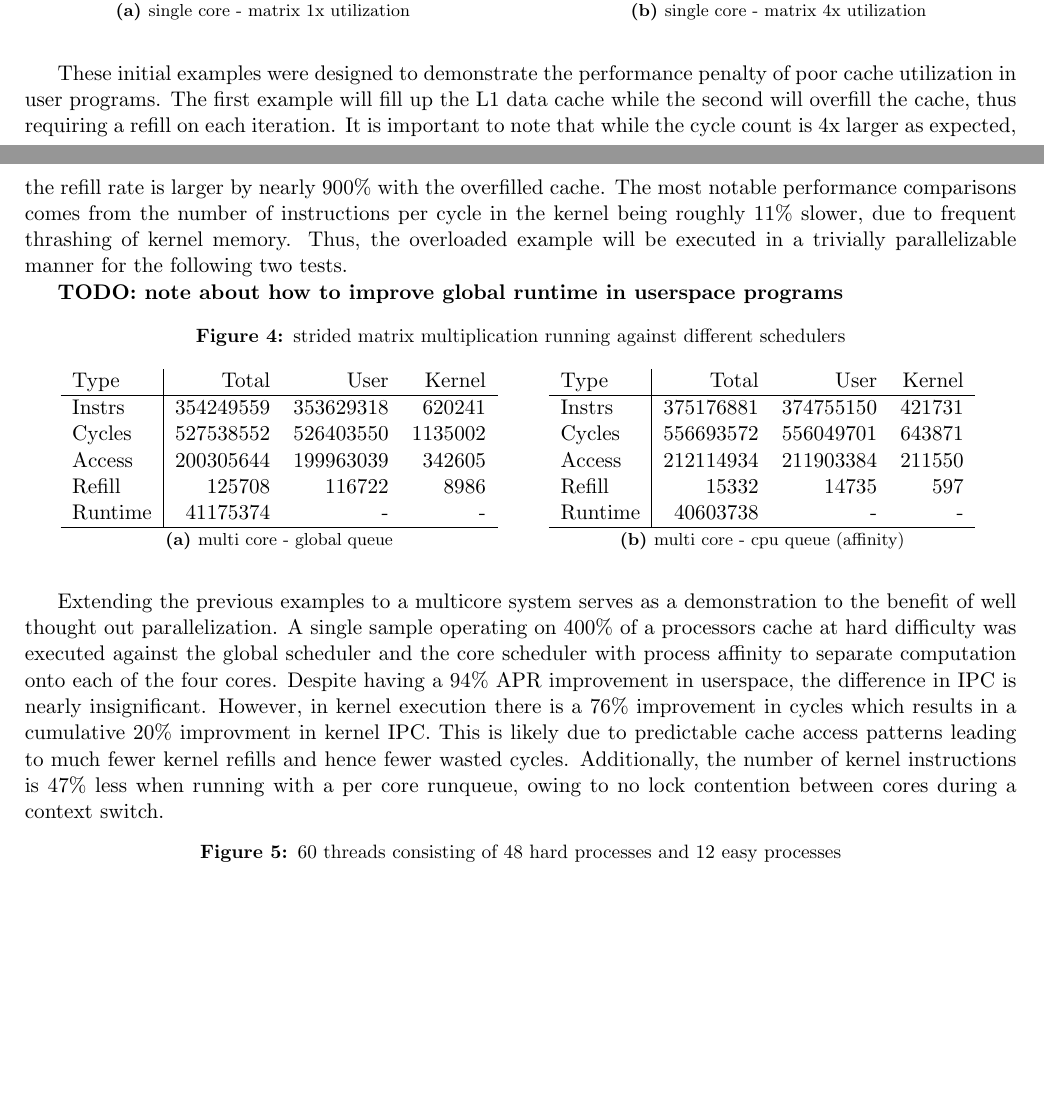
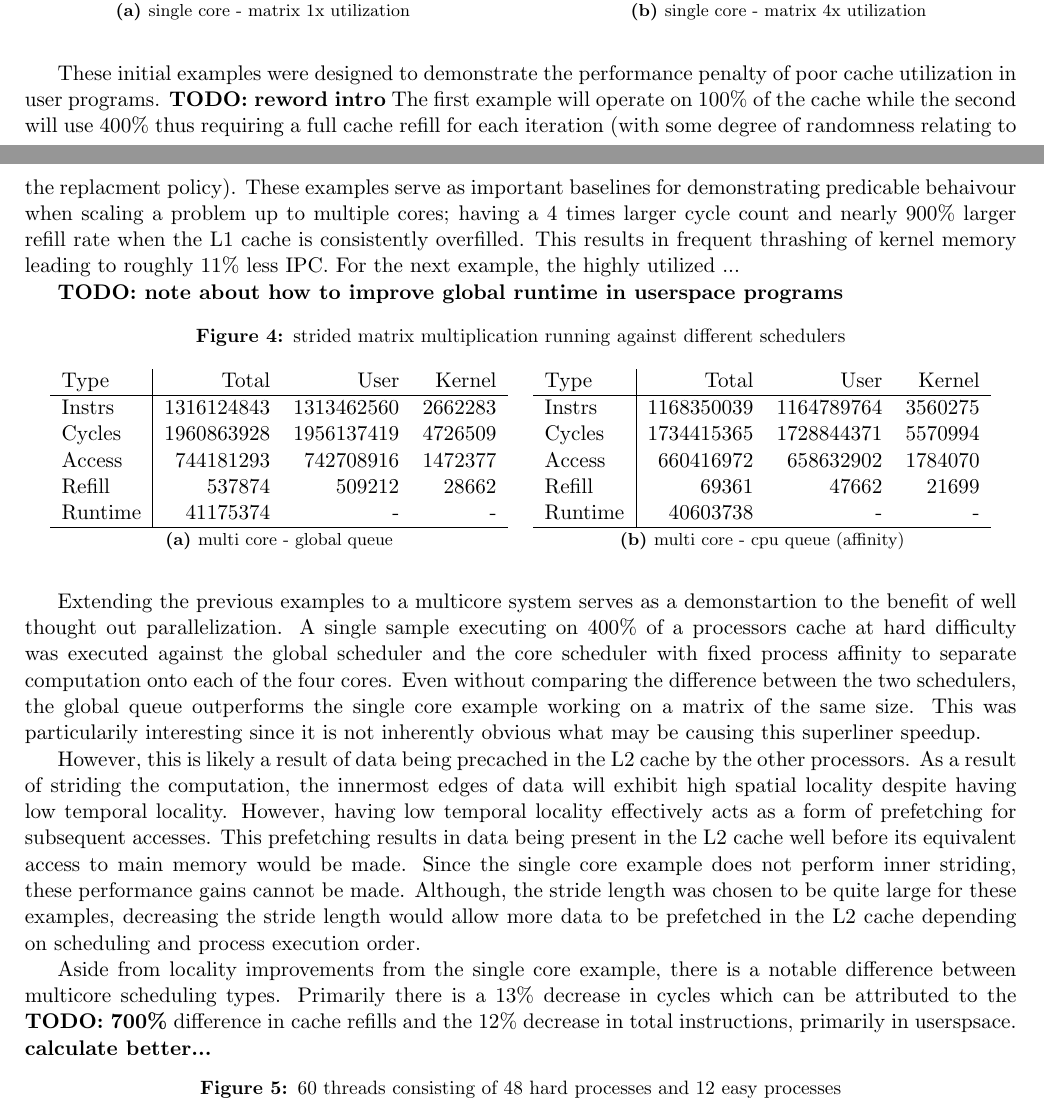
Before and after one commit to ELCHILEN0/rpi_kernel, a LaTeX document (report/main.tex): two parts of pages 3 and 4 of 8, joined at a grey line, cut so that both start at the same text, the shorter picture padded with empty space. Compiled offline with pdfLaTeX.

Commit message:
Revision

```diff
--- a/report/main.tex
+++ b/report/main.tex
@@ -265,11 +268,13 @@ To describe the behaviour for execution some terms should be defined.
 	\end{subtable}
 \end{figure*}
 
-These initial examples were designed to demonstrate the performance penalty of poor cache utilization in user programs.  The first example will fill up the L1 data cache while the second will overfill the cache, thus requiring a refill on each iteration.  It is important to note that while the cycle count is 4x larger as expected, the refill rate is larger by nearly 900\% with the overfilled cache.  The most notable performance comparisons comes from the number of instructions per cycle in the kernel being roughly 11\% slower, due to frequent thrashing of kernel memory.  Thus, the overloaded example will be executed in a trivially parallelizable manner for the following two tests.
+These initial examples were designed to demonstrate the performance penalty of poor cache utilization in user programs. \textbf{TODO: reword intro}  The first example will operate on 100\% of the cache while the second will use 400\% thus requiring a full cache refill for each iteration (with some degree of randomness relating to the replacment policy).  These examples serve as important baselines for demonstrating predicable behaivour when scaling a problem up to multiple cores; having a 4 times larger cycle count and nearly 900\% larger refill rate when the L1 cache is consistently overfilled.  This results in frequent thrashing of kernel memory leading to roughly 11\% less IPC.  For the next example, the highly utilized ...
+
+% It is important to note that while the cycle count is 4x larger as expected, the refill rate is larger by nearly 900\% with the overfilled cache.  The most notable performance comparisons comes from the number of instructions per cycle in the kernel being roughly 11\% slower, due to frequent thrashing of kernel memory.  Thus, the overloaded example will be executed in a trivially parallelizable manner for the following two tests.
 
 \textbf{TODO: note about how to improve global runtime in userspace programs}
 
-\begin{figure*}[h]
+\begin{figure*}[!h]
 	\caption{strided matrix multiplication running against different schedulers}
 	\centering
 	\begin{subtable}{.48\linewidth}
@@ -277,11 +282,11 @@ These initial examples were designed to demonstrate the performance penalty of p
 		\begin{tabular}{ l|rrr }
 			Type    & Total     & User      & Kernel  \\
 			\hline
-			Instrs  & 354249559 & 353629318 & 620241  \\
-			Cycles  & 527538552 & 526403550 & 1135002 \\
-			Access  & 200305644 & 199963039 & 342605  \\
-			Refill  & 125708    & 116722    & 8986    \\
-			Runtime & 41175374  & -         & -       \\
+            Instrs & 1316124843 & 1313462560 & 2662283 \\
+            Cycles & 1960863928 & 1956137419 & 4726509 \\
+            Access & 744181293 & 742708916 & 1472377 \\
+            Refill & 537874 & 509212 & 28662 \\
+            Runtime & 41175374 & - & - \\
 			\hline
 		\end{tabular}
 		\caption{multi core - global queue}
@@ -291,20 +296,27 @@ These initial examples were designed to demonstrate the performance penalty of p
 		\begin{tabular}{ l|rrr }
 			Type    & Total     & User      & Kernel \\
 			\hline
-			Instrs  & 375176881 & 374755150 & 421731 \\
-			Cycles  & 556693572 & 556049701 & 643871 \\
-			Access  & 212114934 & 211903384 & 211550 \\
-			Refill  & 15332     & 14735     & 597    \\
-			Runtime & 40603738  & -         & -      \\
+            Instrs & 1168350039 & 1164789764 & 3560275 \\
+            Cycles & 1734415365 & 1728844371 & 5570994 \\
+            Access & 660416972 & 658632902 & 1784070 \\
+            Refill & 69361 & 47662 & 21699 \\
+            Runtime & 40603738 & - & - \\
 			\hline
 		\end{tabular}
 		\caption{multi core - cpu queue (affinity)}
 	\end{subtable}
 \end{figure*}
 
-Extending the previous examples to a multicore system serves as a demonstration to the benefit of well thought out parallelization.  A single sample operating on 400\% of a processors cache at hard difficulty was executed against the global scheduler and the core scheduler with process affinity to separate computation onto each of the four cores.  Despite having a 94\% APR improvement in userspace, the difference in IPC is nearly insignificant.  However, in kernel execution there is a 76\% improvement in cycles which results in a cumulative 20\% improvment in kernel IPC.  This is likely due to predictable cache access patterns leading to much fewer kernel refills and hence fewer wasted cycles.  Additionally, the number of kernel instructions is 47\% less when running with a per core runqueue, owing to no lock contention between cores during a context switch.
+% Extending the previous examples to a multicore system serves as a demonstration to the benefit of well thought out parallelization.  A single sample operating on 400\% of a processors cache at hard difficulty was executed against the global scheduler and the core scheduler with process affinity to separate computation onto each of the four cores.  Despite having a 94\% APR improvement in userspace, the difference in IPC is nearly insignificant.  However, in kernel execution there is a 76\% improvement in cycles which results in a cumulative 20\% improvment in kernel IPC.  This is likely due to predictable cache access patterns leading to fewer kernel refills and wasted cycles.  Additionally, the number of kernel instructions is 47\% less when running with a per core runqueue, owing to no lock contention between cores at each a context switch.
 
-\begin{figure*}[h]
+Extending the previous examples to a multicore system serves as a demonstartion to the benefit of well thought out parallelization.  A single sample executing on 400\% of a processors cache at hard difficulty was executed against the global scheduler and the core scheduler with fixed process affinity to separate computation onto each of the four cores.  Even without comparing the difference between the two schedulers, the global queue outperforms the single core example working on a matrix of the same size.  This was particularily interesting since it is not inherently obvious what may be causing this superliner speedup.
+
+However, this is likely a result of data being precached in the L2 cache by the other processors.  As a result of striding the computation, the innermost edges of data will exhibit high spatial locality despite having low temporal locality.  However, having low temporal locality effectively acts as a form of prefetching for subsequent accesses.  This prefetching results in data being present in the L2 cache well before its equivalent access to main memory would be made.  Since the single core example does not perform inner striding, these performance gains cannot be made.  Although, the stride length was chosen to be quite large for these examples, decreasing the stride length would allow more data to be prefetched in the L2 cache depending on scheduling and process execution order.
+
+Aside from locality improvements from the single core example, there is a notable difference between multicore scheduling types.  Primarily there is a 13\% decrease in cycles which can be attributed to the \textbf{TODO: 700\%} difference in cache refills and the 12\% decrease in total instructions, primarily in userspsace.
+\textbf{calculate better...}
+
+\begin{figure*}[!h]
 	\caption{60 threads consisting of 48 hard processes and 12 easy processes}
 	\centering
 	\begin{subtable}{.48\linewidth}
```
Also changed, not shown: report/main.pdf, report/main.tex (32 more changed lines).
